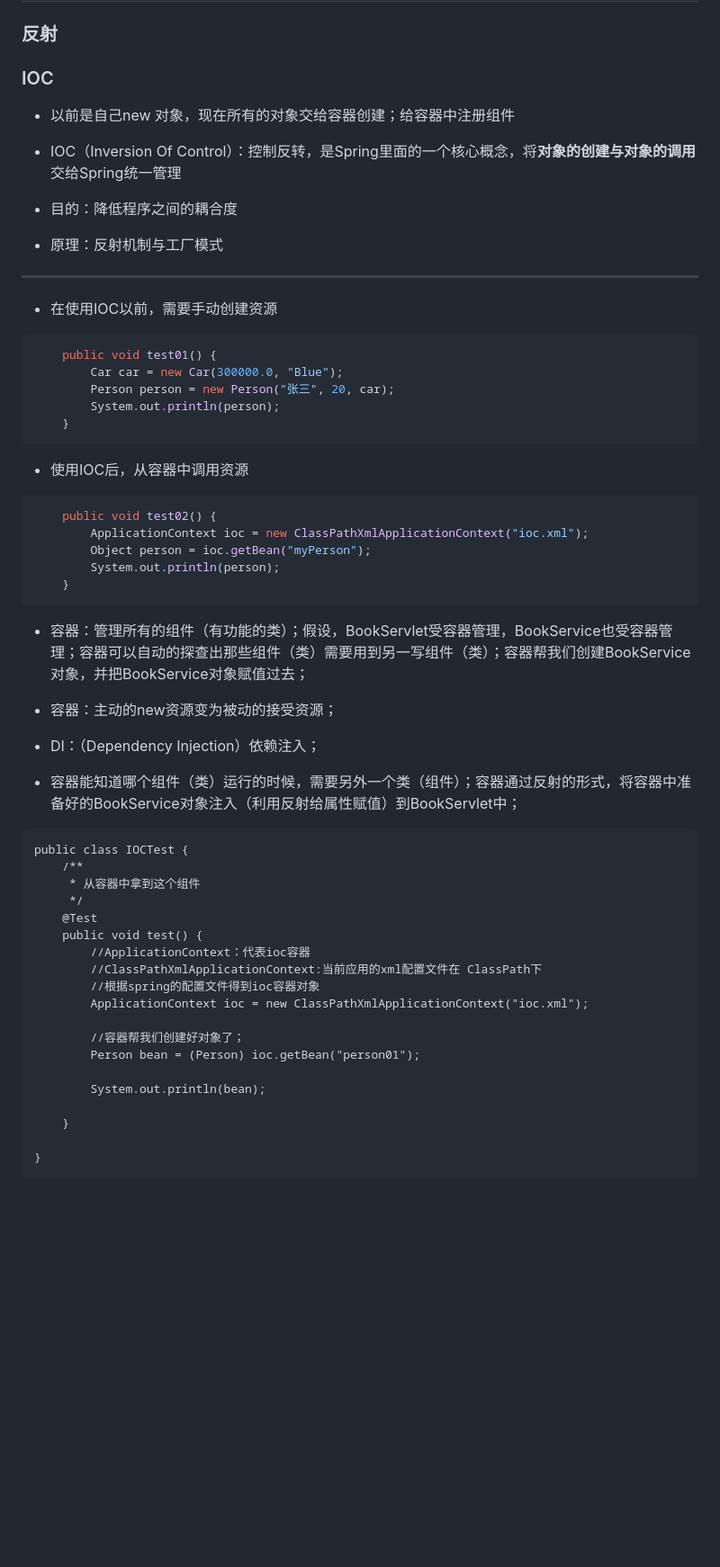
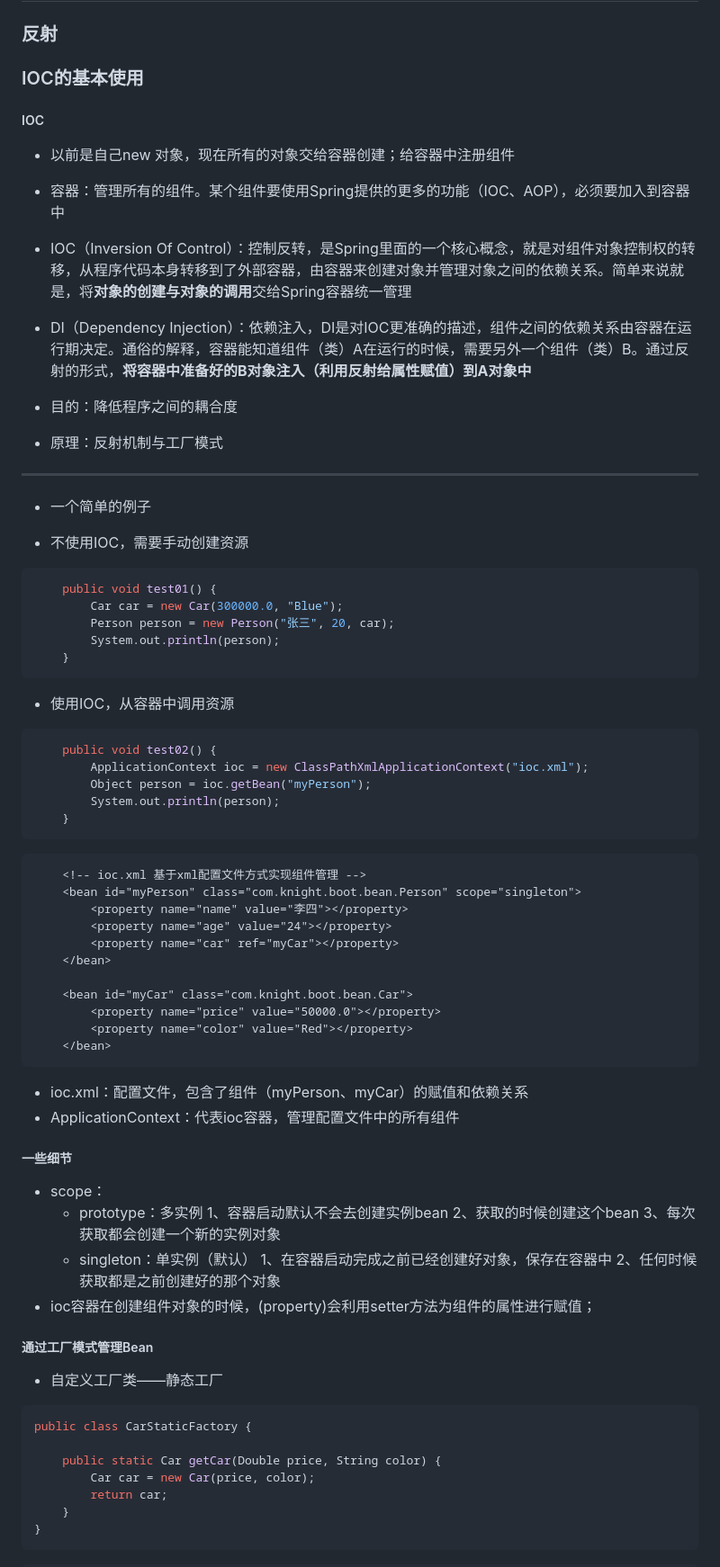
Before and after one commit to TortoiseKnightB/Spring_Notes, a Markdown page: IOC与自动装配/IOC与自动装配原理入门.md, the part around one of its changes. Shown at 90% size. Drawn GitHub-style; blank space fills up the shorter version.

````diff
--- a/IOC与自动装配/IOC与自动装配原理入门.md
+++ b/IOC与自动装配/IOC与自动装配原理入门.md
@@ -2,11 +2,17 @@
 
 ### 反射
 
-### IOC
+### IOC的基本使用
+
+##### IOC
 
 - 以前是自己new 对象，现在所有的对象交给容器创建；给容器中注册组件
 
-- IOC（Inversion Of Control）：控制反转，是Spring里面的一个核心概念，将**对象的创建与对象的调用**交给Spring统一管理
+- 容器：管理所有的组件。某个组件要使用Spring提供的更多的功能（IOC、AOP），必须要加入到容器中
+
+- IOC（Inversion Of Control）：控制反转，是Spring里面的一个核心概念，就是对组件对象控制权的转移，从程序代码本身转移到了外部容器，由容器来创建对象并管理对象之间的依赖关系。简单来说就是，将**对象的创建与对象的调用**交给Spring容器统一管理
+
+- DI（Dependency Injection）：依赖注入，DI是对IOC更准确的描述，组件之间的依赖关系由容器在运行期决定。通俗的解释，容器能知道组件（类）A在运行的时候，需要另外一个组件（类）B。通过反射的形式，**将容器中准备好的B对象注入（利用反射给属性赋值）到A对象中**
 
 - 目的：降低程序之间的耦合度
 
@@ -14,7 +20,9 @@
 
 ------
 
-- 在使用IOC以前，需要手动创建资源
+- 一个简单的例子
+
+- 不使用IOC，需要手动创建资源
 
 ```java
     public void test01() {
@@ -24,7 +32,7 @@
     }
 ```
 
-- 使用IOC后，从容器中调用资源
+- 使用IOC，从容器中调用资源
 
 ```java
     public void test02() {
@@ -34,33 +42,46 @@
     }
 ```
 
-- 容器：管理所有的组件（有功能的类）；假设，BookServlet受容器管理，BookService也受容器管理；容器可以自动的探查出那些组件（类）需要用到另一写组件（类）；容器帮我们创建BookService对象，并把BookService对象赋值过去；
+```xml
+    <!-- ioc.xml 基于xml配置文件方式实现组件管理 -->
+    <bean id="myPerson" class="com.knight.boot.bean.Person" scope="singleton">
+        <property name="name" value="李四"></property>
+        <property name="age" value="24"></property>
+        <property name="car" ref="myCar"></property>
+    </bean>
 
-- 容器：主动的new资源变为被动的接受资源；
+    <bean id="myCar" class="com.knight.boot.bean.Car">
+        <property name="price" value="50000.0"></property>
+        <property name="color" value="Red"></property>
+    </bean>
+```
 
-- DI：（Dependency Injection）依赖注入；
+- ioc.xml：配置文件，包含了组件（myPerson、myCar）的赋值和依赖关系
+- ApplicationContext：代表ioc容器，管理配置文件中的所有组件
 
-- 容器能知道哪个组件（类）运行的时候，需要另外一个类（组件）；容器通过反射的形式，将容器中准备好的BookService对象注入（利用反射给属性赋值）到BookServlet中；
+##### 一些细节
 
-```
-public class IOCTest {
-    /**
-     * 从容器中拿到这个组件
-     */
-    @Test
-    public void test() {
-        //ApplicationContext：代表ioc容器
-        //ClassPathXmlApplicationContext:当前应用的xml配置文件在 ClassPath下
-        //根据spring的配置文件得到ioc容器对象
-        ApplicationContext ioc = new ClassPathXmlApplicationContext("ioc.xml");
+- scope：
+  - prototype：多实例
+    1、容器启动默认不会去创建实例bean
+    2、获取的时候创建这个bean
+    3、每次获取都会创建一个新的实例对象
+  - singleton：单实例（默认）
+    1、在容器启动完成之前已经创建好对象，保存在容器中
+    2、任何时候获取都是之前创建好的那个对象
+- ioc容器在创建组件对象的时候，(property)会利用setter方法为组件的属性进行赋值；
 
-        //容器帮我们创建好对象了；
-        Person bean = (Person) ioc.getBean("person01");
+##### 通过工厂模式管理Bean
 
-        System.out.println(bean);
+- 自定义工厂类——静态工厂
 
+```java
+public class CarStaticFactory {
+
+    public static Car getCar(Double price, String color) {
+        Car car = new Car(price, color);
+        return car;
     }
-
 }
 ```
 
````
Also changed, not shown: other parts of IOC与自动装配/IOC与自动装配原理入门.md (+79 -0 lines), IOC与自动装配/img/001.png (added), 5 other files.
